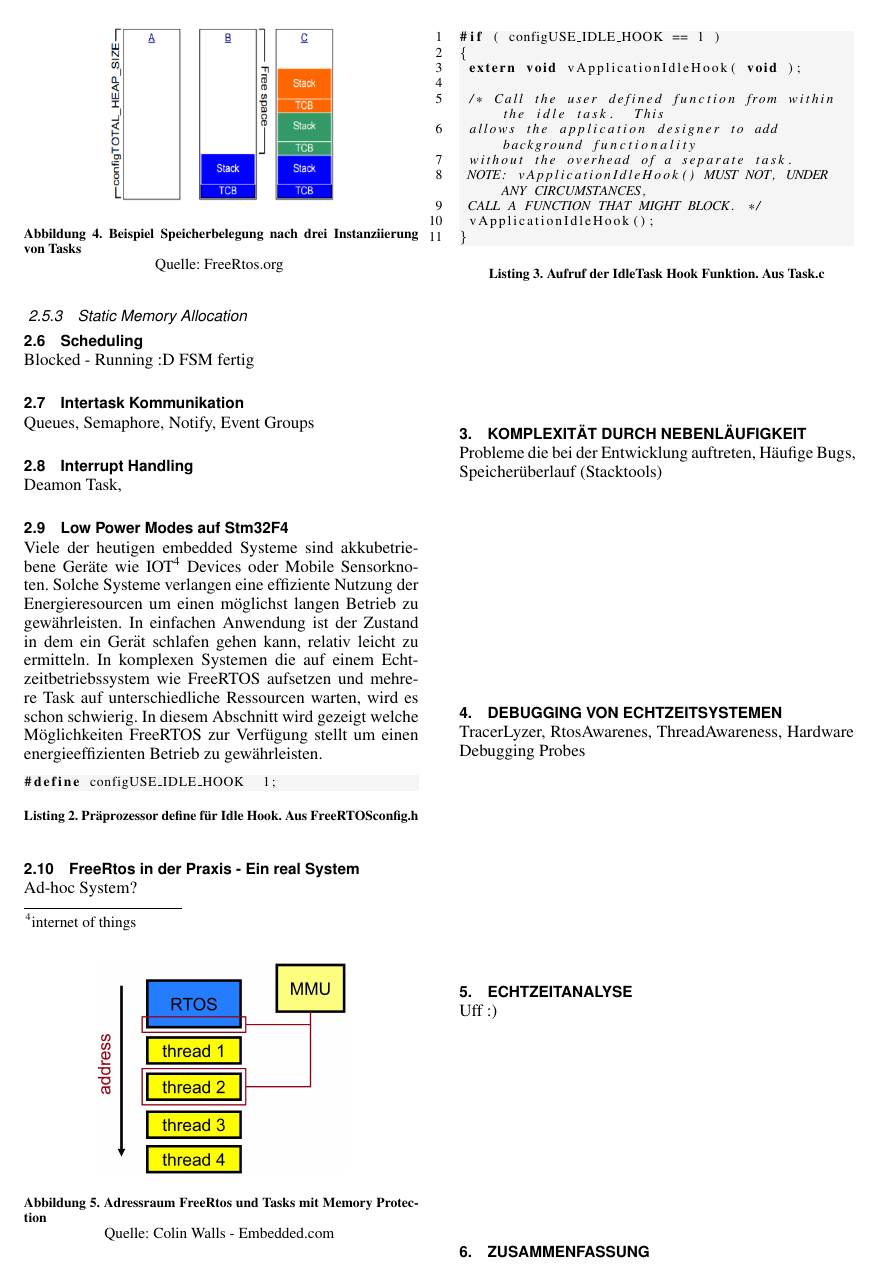
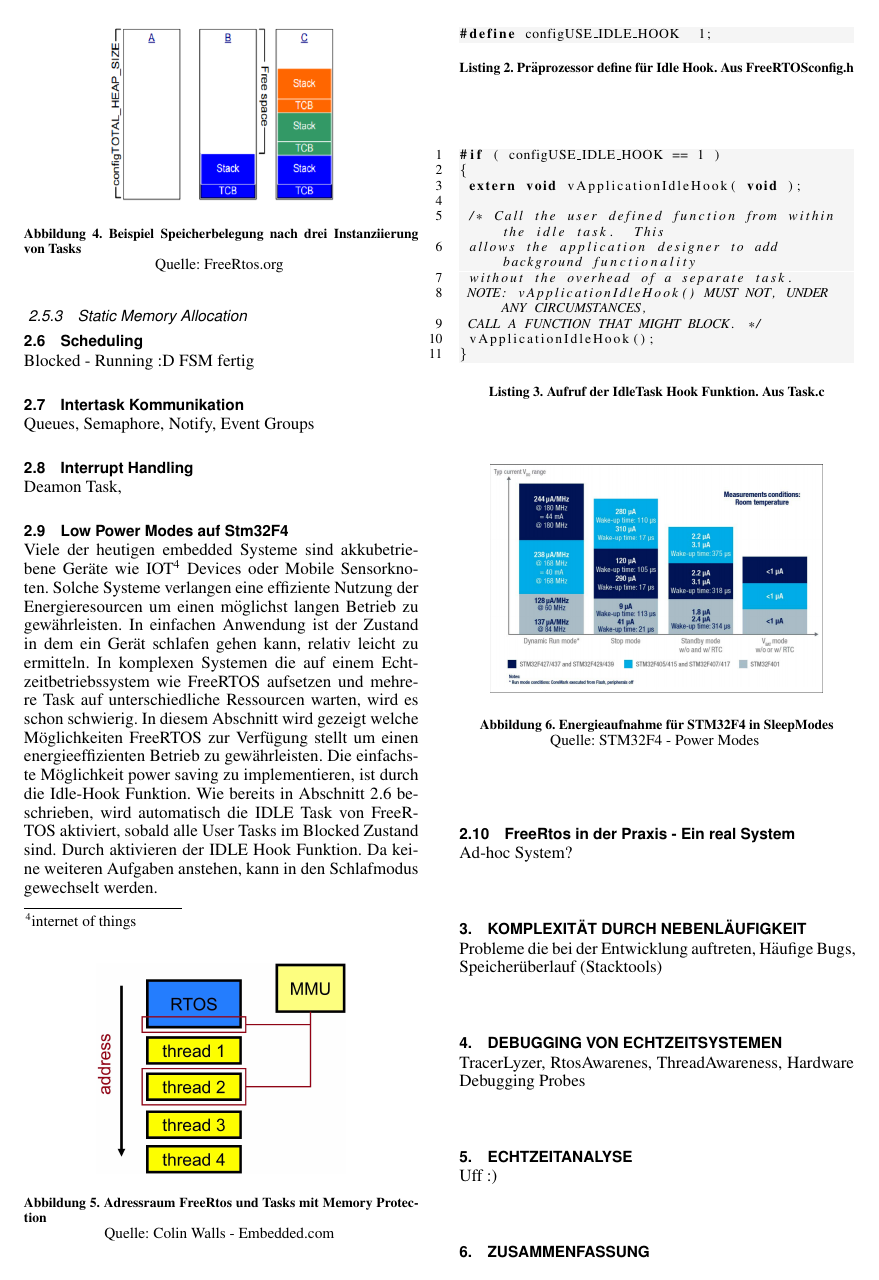
Before and after one commit to snobz/Seminar_BS_2017, LaTeX slides (Latex/Seminararbeit/FreeRtos ARM uController.tex): page 4 of 5. Compiled offline with pdfLaTeX.

Commit message:
some new graphixxx

```diff
--- a/Latex/Seminararbeit/FreeRtos ARM uController.tex
+++ b/Latex/Seminararbeit/FreeRtos ARM uController.tex
@@ -206,6 +206,7 @@ STM32F4 spezifisch, MPU vorhanden
 
 \subsubsection{Static Memory Allocation}
 \subsection{Scheduling}
+\label{Scheduling}
 Blocked - Running :D FSM fertig
 \subsection{Intertask Kommunikation}
 Queues, Semaphore, Notify, Event Groups
@@ -213,7 +214,7 @@ Queues, Semaphore, Notify, Event Groups
 Deamon Task,
 \subsection{Low Power Modes auf Stm32F4}
 \label{sec:Low Power Modes}
-Viele der heutigen embedded Systeme sind akkubetriebene Geräte wie IOT\footnote{internet of things} Devices oder Mobile Sensorknoten. Solche Systeme verlangen eine effiziente Nutzung der Energieresourcen um einen möglichst langen Betrieb zu gewährleisten. In einfachen Anwendung ist der Zustand in dem ein Gerät schlafen gehen kann, relativ leicht zu ermitteln. In komplexen Systemen die auf einem Echtzeitbetriebssystem wie FreeRTOS aufsetzen und mehrere Task auf unterschiedliche Ressourcen warten, wird es schon schwierig. In diesem Abschnitt wird gezeigt welche Möglichkeiten FreeRTOS zur Verfügung stellt um einen energieeffizienten Betrieb zu gewährleisten.
+Viele der heutigen embedded Systeme sind akkubetriebene Geräte wie IOT\footnote{internet of things} Devices oder Mobile Sensorknoten. Solche Systeme verlangen eine effiziente Nutzung der Energieresourcen um einen möglichst langen Betrieb zu gewährleisten. In einfachen Anwendung ist der Zustand in dem ein Gerät schlafen gehen kann, relativ leicht zu ermitteln. In komplexen Systemen die auf einem Echtzeitbetriebssystem wie FreeRTOS aufsetzen und mehrere Task auf unterschiedliche Ressourcen warten, wird es schon schwierig. In diesem Abschnitt wird gezeigt welche Möglichkeiten FreeRTOS zur Verfügung stellt um einen energieeffizienten Betrieb zu gewährleisten. Die einfachste Möglichkeit power saving zu implementieren, ist durch die Idle-Hook Funktion. Wie bereits in Abschnitt \ref{Scheduling} beschrieben, wird automatisch die IDLE Task von FreeRTOS aktiviert, sobald alle User Tasks im Blocked Zustand sind. Durch aktivieren der IDLE Hook Funktion. Da keine weiteren Aufgaben anstehen, kann in den Schlafmodus gewechselt werden.
 \begin{lstlisting}[caption={Präprozessor define für Idle Hook. Aus FreeRTOSconfig.h},captionpos=b,label=lst:vPortMallocFree, numbers = none]
 #define configUSE_IDLE_HOOK  1;
 \end{lstlisting}
@@ -230,6 +231,14 @@ Viele der heutigen embedded Systeme sind akkubetriebene Geräte wie IOT\footnote
 	vApplicationIdleHook();
 }
 \end{lstlisting}
+\begin{figure}[hb!]
+	\centering
+		\includegraphics[width=0.4\textwidth]{Pictures/STM32F4/powerConsumption.png}
+	\caption{Energieaufnahme für STM32F4 in SleepModes}
+	\quelle{STM32F4 - Power Modes}
+	\label{fig:AddressSpaceMMU}
+\end{figure}
+
 \subsection{FreeRtos in der Praxis - Ein real System}
 Ad-hoc System?
 \section{Komplexität durch Nebenläufigkeit}
```
Also changed, not shown: Latex/Seminararbeit/FreeRtos ARM uController.pdf, Latex/Seminararbeit/Pictures/STM32F4/powerConsumption.png (added), 2 other files.
